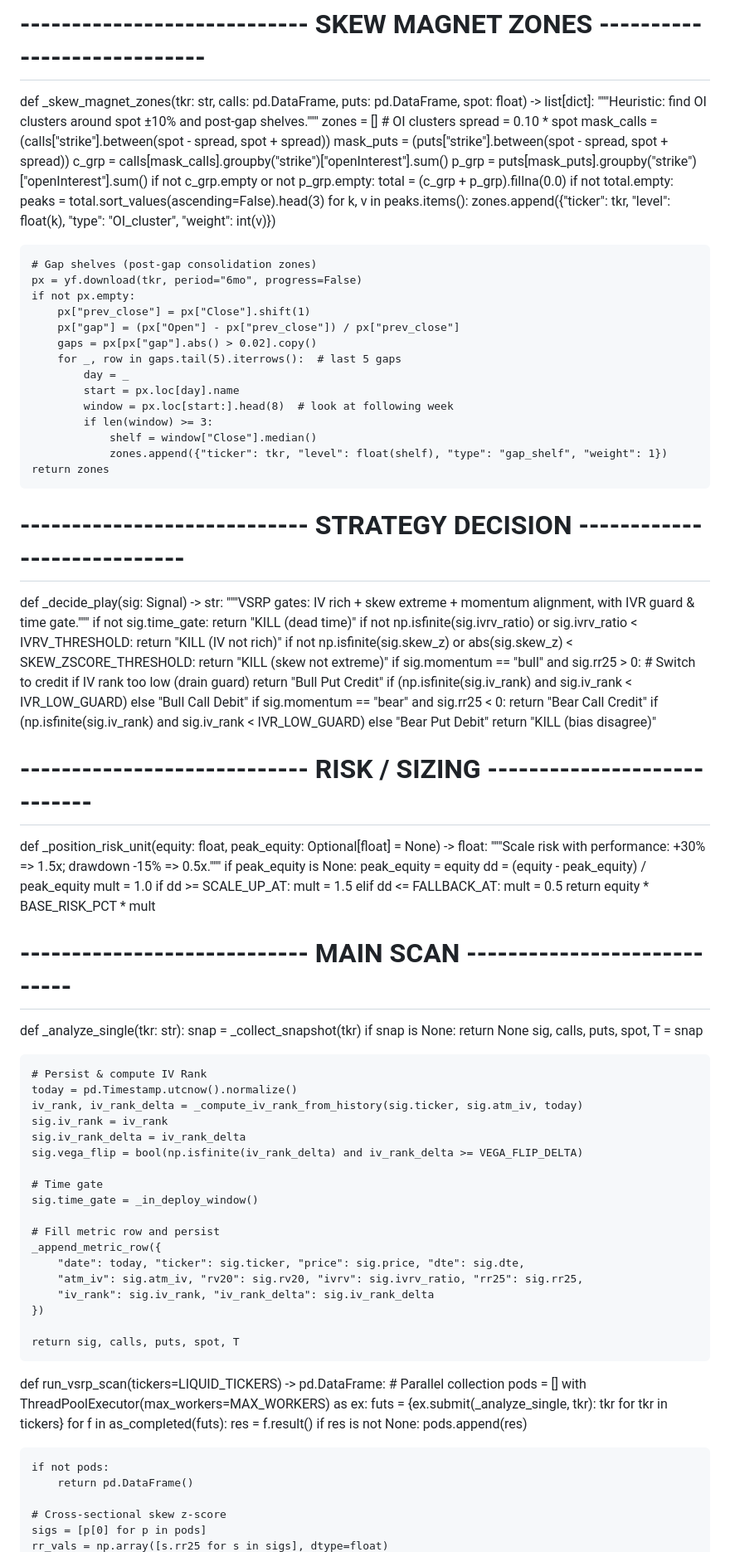
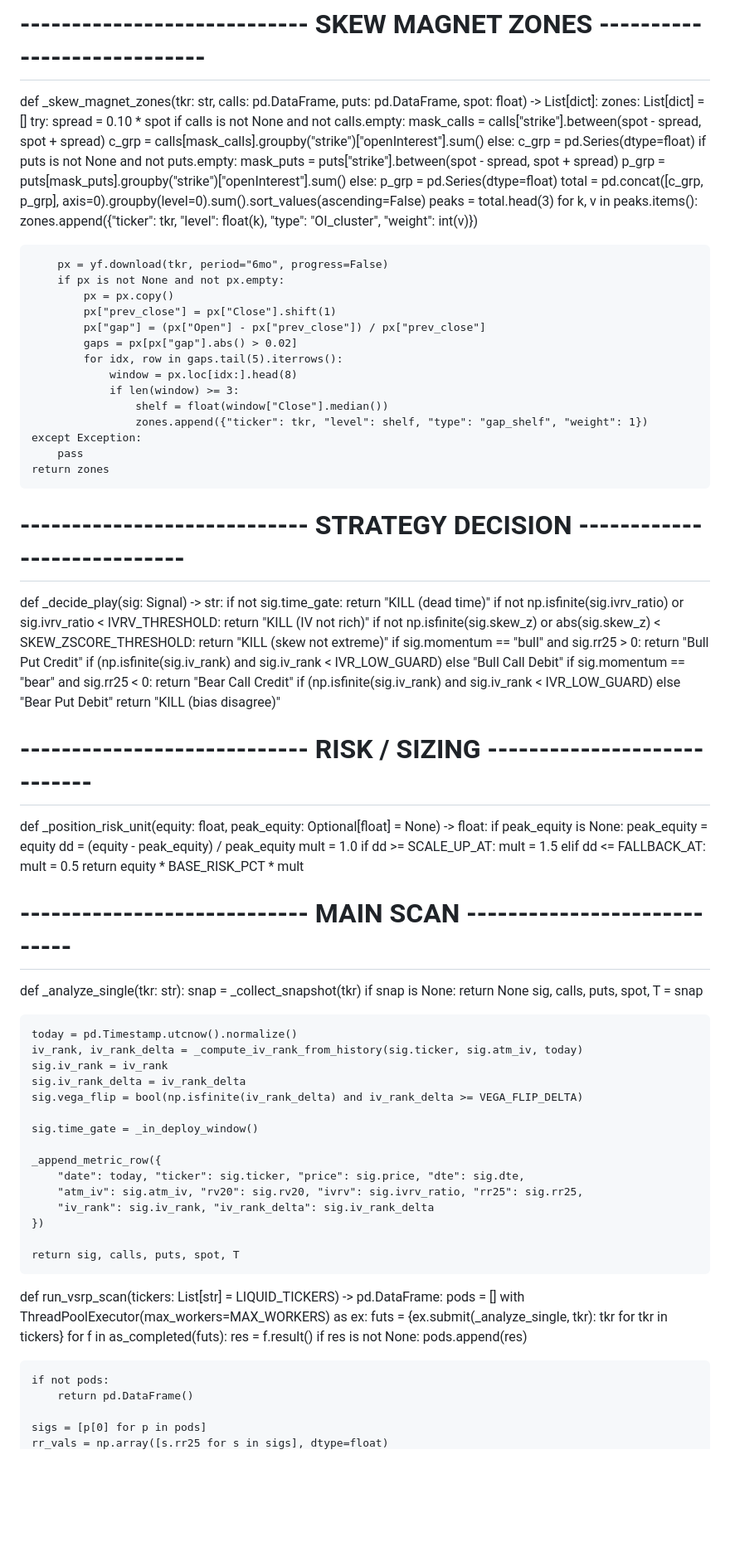
Before and after one commit to kokhanevichn-create/optic-prophet-vsrp, a Markdown page: README.md, the part around one of its changes. Shown at 83% size. Drawn GitHub-style; blank space fills up the shorter version.

```diff
--- a/README.md
+++ b/README.md
@@ -396,40 +405,42 @@ def _select_vertical_spread(calls: pd.DataFrame, puts: pd.DataFrame, S: float, T
     return None
 
 # ---------------------------- SKEW MAGNET ZONES ---------------------------- #
-def _skew_magnet_zones(tkr: str, calls: pd.DataFrame, puts: pd.DataFrame, spot: float) -> list[dict]:
-    """Heuristic: find OI clusters around spot ±10% and post-gap shelves."""
-    zones = []
-    # OI clusters
-    spread = 0.10 * spot
-    mask_calls = (calls["strike"].between(spot - spread, spot + spread))
-    mask_puts  = (puts["strike"].between(spot - spread, spot + spread))
-    c_grp = calls[mask_calls].groupby("strike")["openInterest"].sum()
-    p_grp = puts[mask_puts].groupby("strike")["openInterest"].sum()
-    if not c_grp.empty or not p_grp.empty:
-        total = (c_grp + p_grp).fillna(0.0)
-        if not total.empty:
-            peaks = total.sort_values(ascending=False).head(3)
-            for k, v in peaks.items():
-                zones.append({"ticker": tkr, "level": float(k), "type": "OI_cluster", "weight": int(v)})
+def _skew_magnet_zones(tkr: str, calls: pd.DataFrame, puts: pd.DataFrame, spot: float) -> List[dict]:
+    zones: List[dict] = []
+    try:
+        spread = 0.10 * spot
+        if calls is not None and not calls.empty:
+            mask_calls = calls["strike"].between(spot - spread, spot + spread)
+            c_grp = calls[mask_calls].groupby("strike")["openInterest"].sum()
+        else:
+            c_grp = pd.Series(dtype=float)
+        if puts is not None and not puts.empty:
+            mask_puts  = puts["strike"].between(spot - spread, spot + spread)
+            p_grp = puts[mask_puts].groupby("strike")["openInterest"].sum()
+        else:
+            p_grp = pd.Series(dtype=float)
+        total = pd.concat([c_grp, p_grp], axis=0).groupby(level=0).sum().sort_values(ascending=False)
+        peaks = total.head(3)
+        for k, v in peaks.items():
+            zones.append({"ticker": tkr, "level": float(k), "type": "OI_cluster", "weight": int(v)})
 
-    # Gap shelves (post-gap consolidation zones)
-    px = yf.download(tkr, period="6mo", progress=False)
-    if not px.empty:
-        px["prev_close"] = px["Close"].shift(1)
-        px["gap"] = (px["Open"] - px["prev_close"]) / px["prev_close"]
-        gaps = px[px["gap"].abs() > 0.02].copy()
-        for _, row in gaps.tail(5).iterrows():  # last 5 gaps
-            day = _
-            start = px.loc[day].name
-            window = px.loc[start:].head(8)  # look at following week
-            if len(window) >= 3:
-                shelf = window["Close"].median()
-                zones.append({"ticker": tkr, "level": float(shelf), "type": "gap_shelf", "weight": 1})
+        px = yf.download(tkr, period="6mo", progress=False)
+        if px is not None and not px.empty:
+            px = px.copy()
+            px["prev_close"] = px["Close"].shift(1)
+            px["gap"] = (px["Open"] - px["prev_close"]) / px["prev_close"]
+            gaps = px[px["gap"].abs() > 0.02]
+            for idx, row in gaps.tail(5).iterrows():
+                window = px.loc[idx:].head(8)
+                if len(window) >= 3:
+                    shelf = float(window["Close"].median())
+                    zones.append({"ticker": tkr, "level": shelf, "type": "gap_shelf", "weight": 1})
+    except Exception:
+        pass
     return zones
 
 # ---------------------------- STRATEGY DECISION ---------------------------- #
 def _decide_play(sig: Signal) -> str:
-    """VSRP gates: IV rich + skew extreme + momentum alignment, with IVR guard & time gate."""
     if not sig.time_gate:
         return "KILL (dead time)"
     if not np.isfinite(sig.ivrv_ratio) or sig.ivrv_ratio < IVRV_THRESHOLD:
@@ -437,7 +448,6 @@ def _decide_play(sig: Signal) -> str:
     if not np.isfinite(sig.skew_z) or abs(sig.skew_z) < SKEW_ZSCORE_THRESHOLD:
         return "KILL (skew not extreme)"
     if sig.momentum == "bull" and sig.rr25 > 0:
-        # Switch to credit if IV rank too low (drain guard)
         return "Bull Put Credit" if (np.isfinite(sig.iv_rank) and sig.iv_rank < IVR_LOW_GUARD) else "Bull Call Debit"
     if sig.momentum == "bear" and sig.rr25 < 0:
         return "Bear Call Credit" if (np.isfinite(sig.iv_rank) and sig.iv_rank < IVR_LOW_GUARD) else "Bear Put Debit"
@@ -445,7 +455,6 @@ def _decide_play(sig: Signal) -> str:
 
 # ---------------------------- RISK / SIZING ---------------------------- #
 def _position_risk_unit(equity: float, peak_equity: Optional[float] = None) -> float:
-    """Scale risk with performance: +30% => 1.5x; drawdown -15% => 0.5x."""
     if peak_equity is None:
         peak_equity = equity
     dd = (equity - peak_equity) / peak_equity
@@ -463,17 +472,14 @@ def _analyze_single(tkr: str):
         return None
     sig, calls, puts, spot, T = snap
 
-    # Persist & compute IV Rank
     today = pd.Timestamp.utcnow().normalize()
     iv_rank, iv_rank_delta = _compute_iv_rank_from_history(sig.ticker, sig.atm_iv, today)
     sig.iv_rank = iv_rank
     sig.iv_rank_delta = iv_rank_delta
     sig.vega_flip = bool(np.isfinite(iv_rank_delta) and iv_rank_delta >= VEGA_FLIP_DELTA)
 
-    # Time gate
     sig.time_gate = _in_deploy_window()
 
-    # Fill metric row and persist
     _append_metric_row({
         "date": today, "ticker": sig.ticker, "price": sig.price, "dte": sig.dte,
         "atm_iv": sig.atm_iv, "rv20": sig.rv20, "ivrv": sig.ivrv_ratio, "rr25": sig.rr25,
@@ -482,8 +488,7 @@ def _analyze_single(tkr: str):
 
     return sig, calls, puts, spot, T
 
-def run_vsrp_scan(tickers=LIQUID_TICKERS) -> pd.DataFrame:
-    # Parallel collection
+def run_vsrp_scan(tickers: List[str] = LIQUID_TICKERS) -> pd.DataFrame:
     pods = []
     with ThreadPoolExecutor(max_workers=MAX_WORKERS) as ex:
         futs = {ex.submit(_analyze_single, tkr): tkr for tkr in tickers}
@@ -495,6 +500,5 @@ def run_vsrp_scan(tickers=LIQUID_TICKERS) -> pd.DataFrame:
     if not pods:
         return pd.DataFrame()
 
-    # Cross-sectional skew z-score
     sigs = [p[0] for p in pods]
     rr_vals = np.array([s.rr25 for s in sigs], dtype=float)
```
Also changed, not shown: other parts of README.md (+75 -71 lines).
